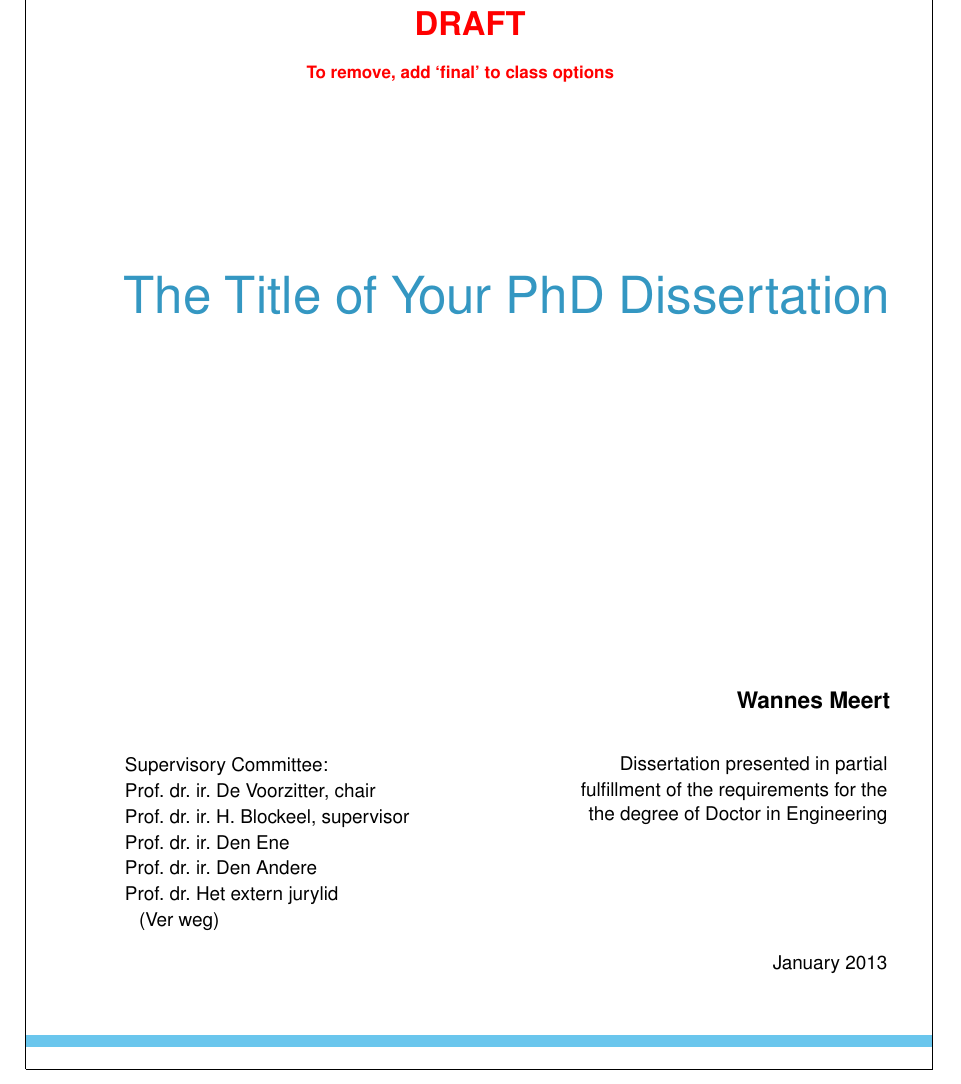
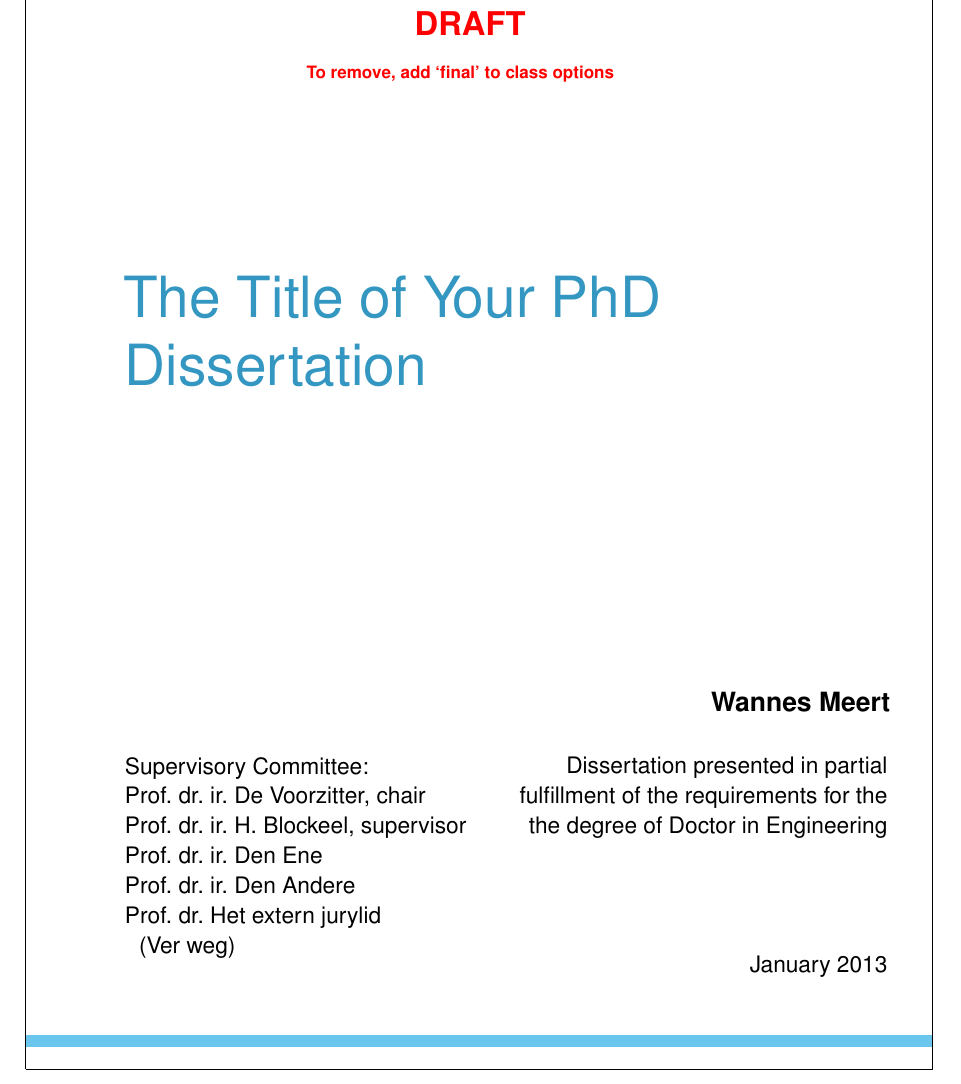
Before and after one commit to wannesm/adsphd, a LaTeX thesis (thesis.tex, which reads adsphd.cls): part of page 1 of 34, cut so that both start at the same text. Compiled offline with pdfLaTeX; a LaTeX package or settings file that is missing is left out.

Commit message:
Cover lineheight bugfix

```diff
--- a/adsphd.cls
+++ b/adsphd.cls
@@ -1488,11 +1488,13 @@ De appendices kunnen desgevallend worden gebundeld in een apart boekdeel.
   \textblockcolour{}
   \vspace{-\parskip}
   \begin{minipage}[t]{67mm}
+  {\coverfontsize{12}{15}\selectfont\sffamily%
   \begin{flushright}
-  {\coverfontsize{12}{15}\selectfont\sffamily Dissertation presented in partial\\
-  \fulfillment\ of the requirements for the\\
-  the degree of Doctor in \@degree}
+  Dissertation presented in partial\\%
+  \fulfillment\ of the requirements for the\\%
+  the degree of Doctor in \@degree
   \end{flushright}
+  }
   \end{minipage}
   \end{textblock*}
   %
--- a/thesis.tex
+++ b/thesis.tex
@@ -2,7 +2,7 @@
 %\documentclass[pagebackref,showinstructions,showtodo,showtodopriv,showlabels,biblatex,biblatexstyle=authoryear]{adsphd}
 %\documentclass[online]{adsphd}
 %\documentclass[print]{adsphd}
-\documentclass[pagebackref,showinstructions,showtodo,showtodopriv,showlabels,coverfontpercent=90]{adsphd}
+\documentclass[pagebackref,showinstructions,showtodo,showtodopriv,showlabels,coverfontpercent=100]{adsphd}
 
 % To use biblatex:
 %\documentclass[biblatex,biblatexstyle=authoryear,showinstructions,showlabels]{adsphd}
```
Also changed, not shown: thesis.pdf.
